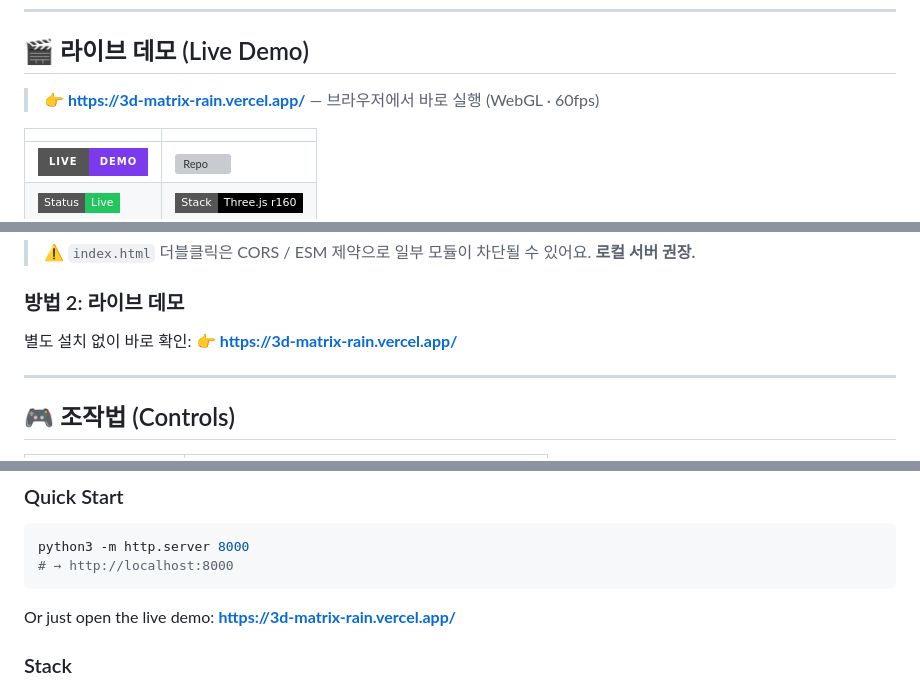
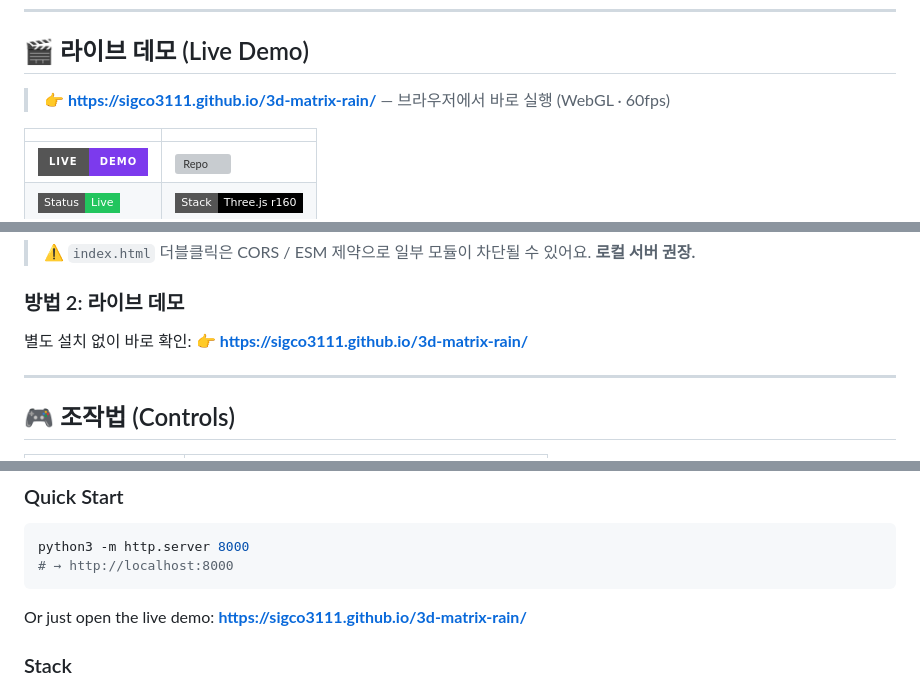
Before and after one commit to sigco3111/3d-matrix-rain, a Markdown page: README.md, 3 parts joined by grey strips. GitHub-like rendering; badges without logos; grey boxes are pictures that could not be loaded.

Commit message:
docs: switch live demo to GitHub Pages (3d-matrix-rain)

````diff
--- a/README.md
+++ b/README.md
@@ -8,7 +8,7 @@
 
 ## 🎬 라이브 데모 (Live Demo)
 
-> **👉 [https://3d-matrix-rain.vercel.app/](https://3d-matrix-rain.vercel.app/)** — 브라우저에서 바로 실행 (WebGL · 60fps)
+> **👉 [https://sigco3111.github.io/3d-matrix-rain/](https://sigco3111.github.io/3d-matrix-rain/)** — 브라우저에서 바로 실행 (WebGL · 60fps)
 
 | | |
 |---|---|
@@ -95,7 +95,7 @@ python3 -m http.server 8000
 
 ### 방법 2: 라이브 데모
 별도 설치 없이 바로 확인:
-👉 **https://3d-matrix-rain.vercel.app/**
+👉 **https://sigco3111.github.io/3d-matrix-rain/**
 
 ---
 
@@ -241,7 +241,7 @@ python3 -m http.server 8000
 # → http://localhost:8000
 ```
 
-Or just open the live demo: **https://3d-matrix-rain.vercel.app/**
+Or just open the live demo: **https://sigco3111.github.io/3d-matrix-rain/**
 
 ### Stack
 
````
